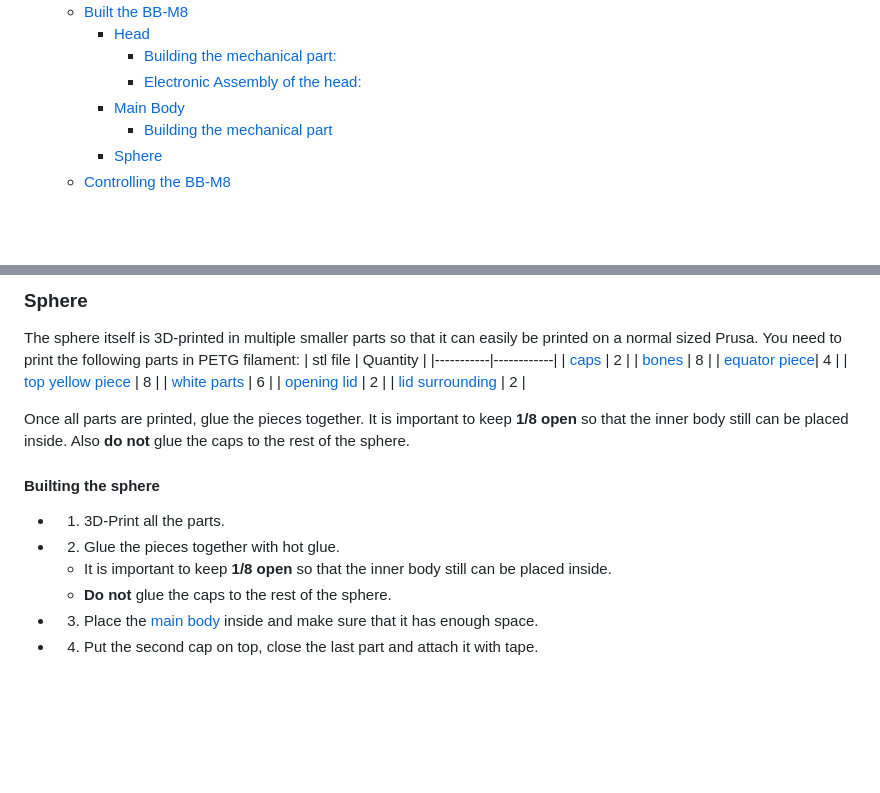
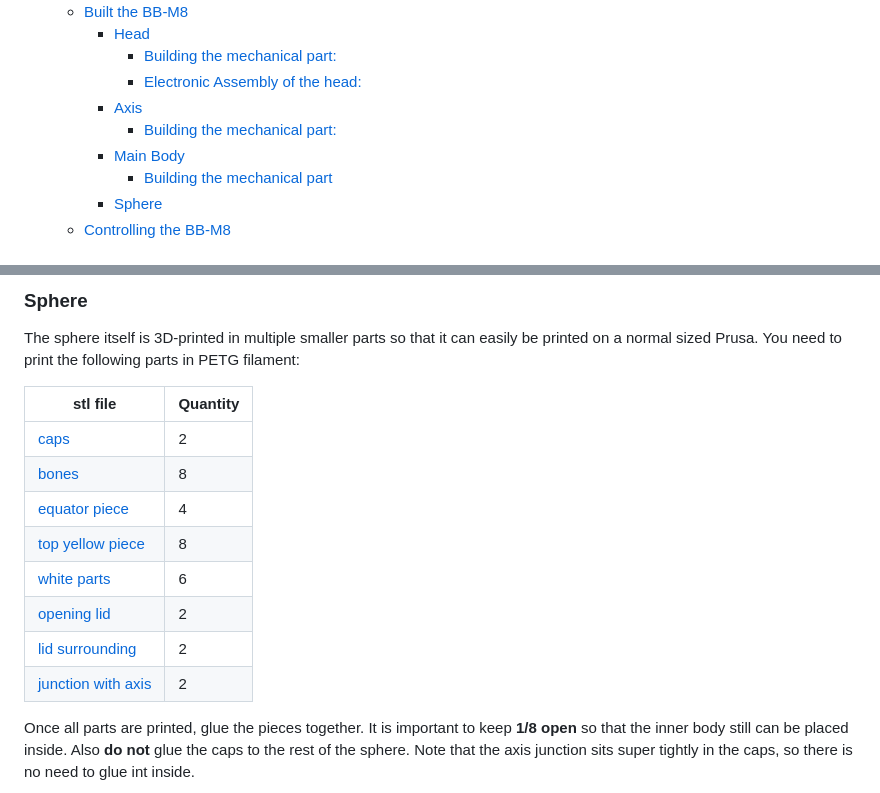
Before and after one commit to epfl-cs358/2026sp-BB-M8, a Markdown page: README.md, 2 parts joined by grey strips. Drawn GitHub-style; blank space fills up the shorter version.

```diff
--- a/README.md
+++ b/README.md
@@ -30,4 +30,6 @@
     - [Head](#head)
       - [Building the mechanical part:](#building-the-mechanical-part)
       - [Electronic Assembly of the head:](#electronic-assembly-of-the-head)
+    - [Axis](#axis)
+      - [Building the mechanical part:](#building-the-mechanical-part-1)
     - [Main Body](#main-body)
@@ -198,6 +244,7 @@ The parts to make are : the box, by laser cutting 8mm MDF; the IMU holder, 3d pr
 
 ### Sphere
 The sphere itself is 3D-printed in multiple smaller parts so that it can easily be printed on a normal sized Prusa. You need to print the following parts in PETG filament:
+
 | stl file | Quantity |
 |-----------|------------|
 | [caps](3D-Files/stl/Sphere_Cap.stl) | 2 |
@@ -207,18 +254,11 @@ The sphere itself is 3D-printed in multiple smaller parts so that it can easily
 | [white parts](3D-Files/stl/Sphere_WhitePart.stl) | 6 |
 | [opening lid](3D-Files/stl/Sphere_Lid.stl) | 2 |
 | [lid surrounding](3D-Files/stl/Sphere_LidSurrounding.stl) | 2 |
-
+| [junction with axis](3D-Files/stl/sphere_axisJunction.stl) | 2 |
 
 Once all parts are printed, glue the pieces together. It is important to keep **1/8 open** so that the inner body still can be placed inside. Also **do not** glue the caps to the rest of the sphere.
+Note that the axis junction sits super tightly in the caps, so there is no need to glue int inside.
 
-#### Builting the sphere
-- 1. 3D-Print all the parts.
-- 2. Glue the pieces together with hot glue.
-    - It is important to keep **1/8 open** so that the inner body still can be placed inside.
-    - **Do not** glue the caps to the rest of the sphere.
-
-- 3. Place the [main body](#main-body) inside and make sure that it has enough space.
-- 4. Put the second cap on top, close the last part and attach it with tape.
-
+<!-- TODO: Explaining the closing mechanism (right now it is just tape) -->
 
 <p align="center">
```
Also changed, not shown: other parts of README.md (+46 -2 lines), Images/Axis_illustration.png (added), 1 other file.
